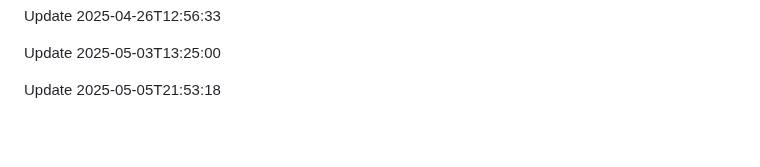
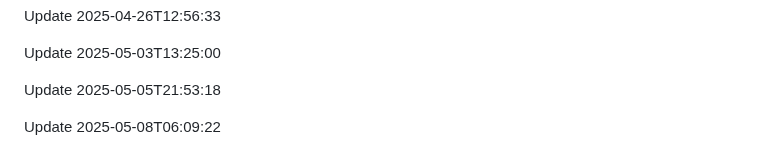
Before and after one commit to htiketun/python-messaging-suite, a Markdown page: README.md, the part around the change. Rendered like a GitHub page; blank space fills up the shorter version.

Commit message:
Update documentation

```diff
--- a/README.md
+++ b/README.md
@@ -647,3 +647,5 @@ Update 2025-04-26T12:56:33
 Update 2025-05-03T13:25:00
 
 Update 2025-05-05T21:53:18
+
+Update 2025-05-08T06:09:22
```
